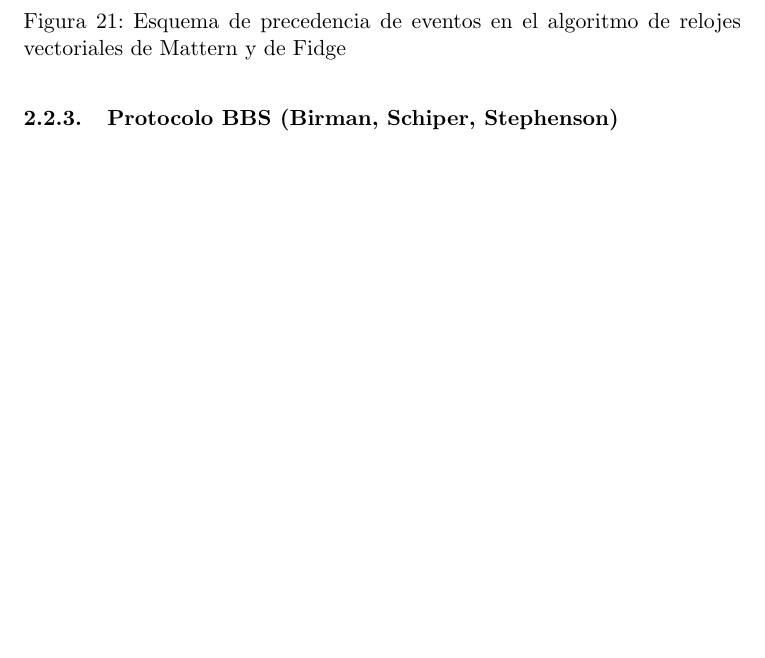
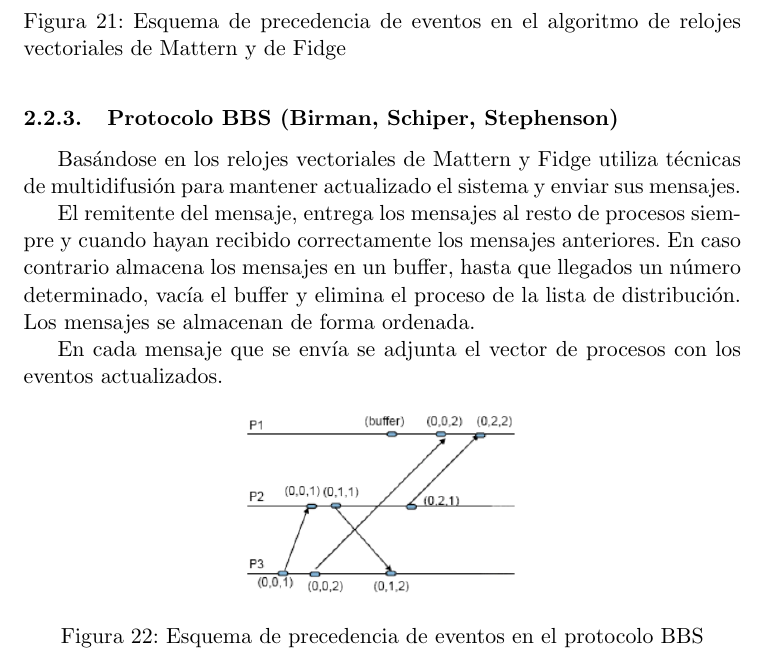
Before and after one commit to balonc/tex, a LaTeX document (Computación/Sistemas operativos distribuidos/sodist.tex): part of page 23 of 24 before the commit and part of page 23 of 25 after it, cut so that both start at the same text, the shorter picture padded with empty space. Compiled offline with pdfLaTeX.

Commit message:
Protocolo BBS (Birman, Schiper, Stephenson)

```diff
--- a/Computación/Sistemas operativos distribuidos/sodist.tex
+++ b/Computación/Sistemas operativos distribuidos/sodist.tex
@@ -848,6 +848,23 @@
 
         \subsubsection{Protocolo BBS (Birman, Schiper, Stephenson)}
 
+            Basándose en los relojes vectoriales de Mattern y Fidge utiliza técnicas de multidifusión para
+            mantener actualizado el sistema y enviar sus mensajes.
+
+            El remitente del mensaje, entrega los mensajes al resto de procesos siempre y cuando hayan
+            recibido correctamente los mensajes anteriores. En caso contrario almacena los mensajes en
+            un buffer, hasta que llegados un número determinado, vacía el buffer y elimina el proceso de
+            la lista de distribución. Los mensajes se almacenan de forma ordenada.
+
+            En cada mensaje que se envía se adjunta el vector de procesos con los eventos actualizados.
+
+            \begin{figure}[htp]
+                \centering
+                \includegraphics[width=0.4\textwidth]{resources/algoritmo_protocolo_bbs.png}
+                \caption{Esquema de precedencia de eventos en el protocolo BBS}
+                \label{algoritmo_protocolo_bbs}
+            \end{figure}
+
         \subsubsection{Relojes matriciales}
 
 \section{Sincronización distribuida}
```
Also changed, not shown: Computación/Sistemas operativos distribuidos/resources/algoritmo_protocolo_bbs.png (added).
